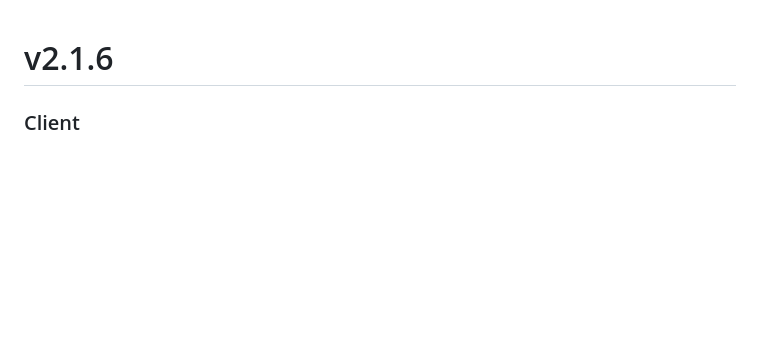
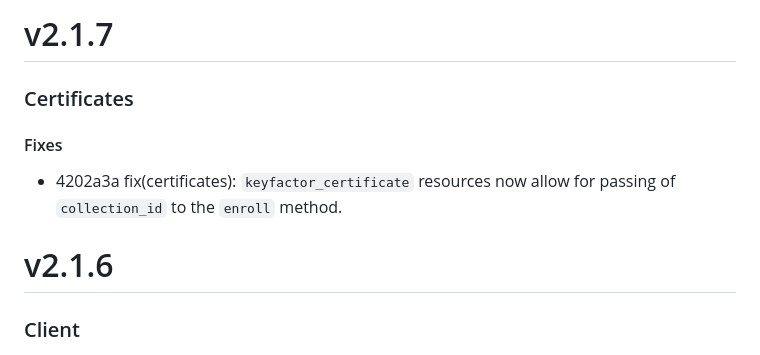
Before and after one commit to keyfactor-pub/terraform-provider-keyfactor, a Markdown page: CHANGELOG.md, the part around the change. Rendered like a GitHub page; blank space fills up the shorter version.

Commit message:
chore(docs): Update CHANGELOG.md

```diff
--- a/CHANGELOG.md
+++ b/CHANGELOG.md
@@ -1,3 +1,11 @@
+# v2.1.7
+
+### Certificates
+
+#### Fixes
+- 4202a3a fix(certificates): `keyfactor_certificate` resources now allow for passing of `collection_id` to the `enroll`
+method.
+
 # v2.1.6
 
 ### Client
```
